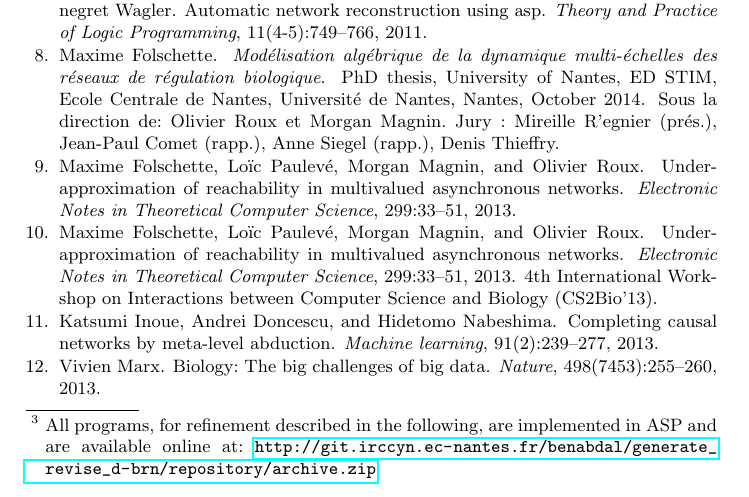
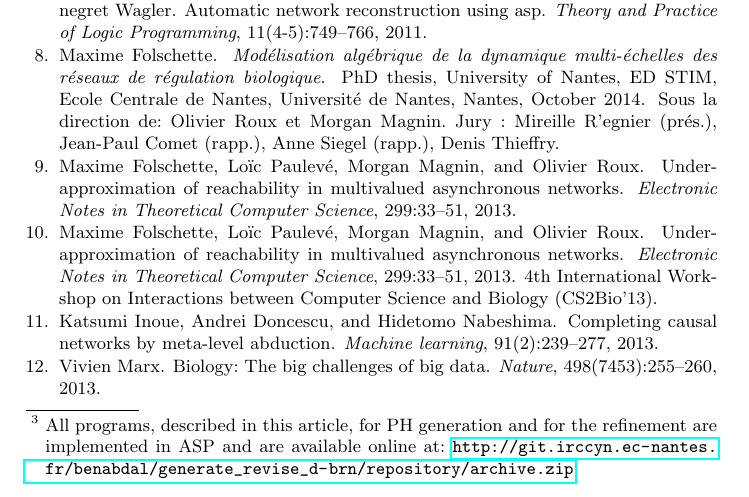
Before and after one commit to EmnaBenAbdallah/TACAS-15, a LaTeX thesis (main.tex, which reads parts/concl.tex): part of page 14 of 15, cut so that both start at the same text. Compiled offline with pdfLaTeX.

Commit message:
correction du footnote

```diff
--- a/parts/concl.tex
+++ b/parts/concl.tex
@@ -1,4 +1,4 @@
 \section{Conclusion and perspectives}
 \label{sec:conclusion}
 
-In this paper, we proposed an approach to automatically infer timed models of Process Hitting from time series data (expressed as chronograms). To do so, we implemented our algorithm in ASP\footnote{All programs, for refinement described in the following, are implemented in ASP and are available online at: \url{http://git.irccyn.ec-nantes.fr/benabdal/generate_revise_d-brn/repository/archive.zip}}. We illustrated the applicability and limits of the method through various benchmarks. This opens the way to promising applications in the connection between biologists and computer scientists. Further works will now consist in discussing the kind of information one can get on timed Process Hitting by analyzing the associated untimed model. We also plan to improve our implementation to make it robust against noisy data.
+In this paper, we proposed an approach to automatically infer timed models of Process Hitting from time series data (expressed as chronograms). To do so, we implemented our algorithm in ASP\footnote{All programs, described in this article, for PH generation and for the refinement are implemented in ASP and are available online at: \url{http://git.irccyn.ec-nantes.fr/benabdal/generate_revise_d-brn/repository/archive.zip}}. We illustrated the applicability and limits of the method through various benchmarks. This opens the way to promising applications in the connection between biologists and computer scientists. Further works will now consist in discussing the kind of information one can get on timed Process Hitting by analyzing the associated untimed model. We also plan to improve our implementation to make it robust against noisy data.
```
